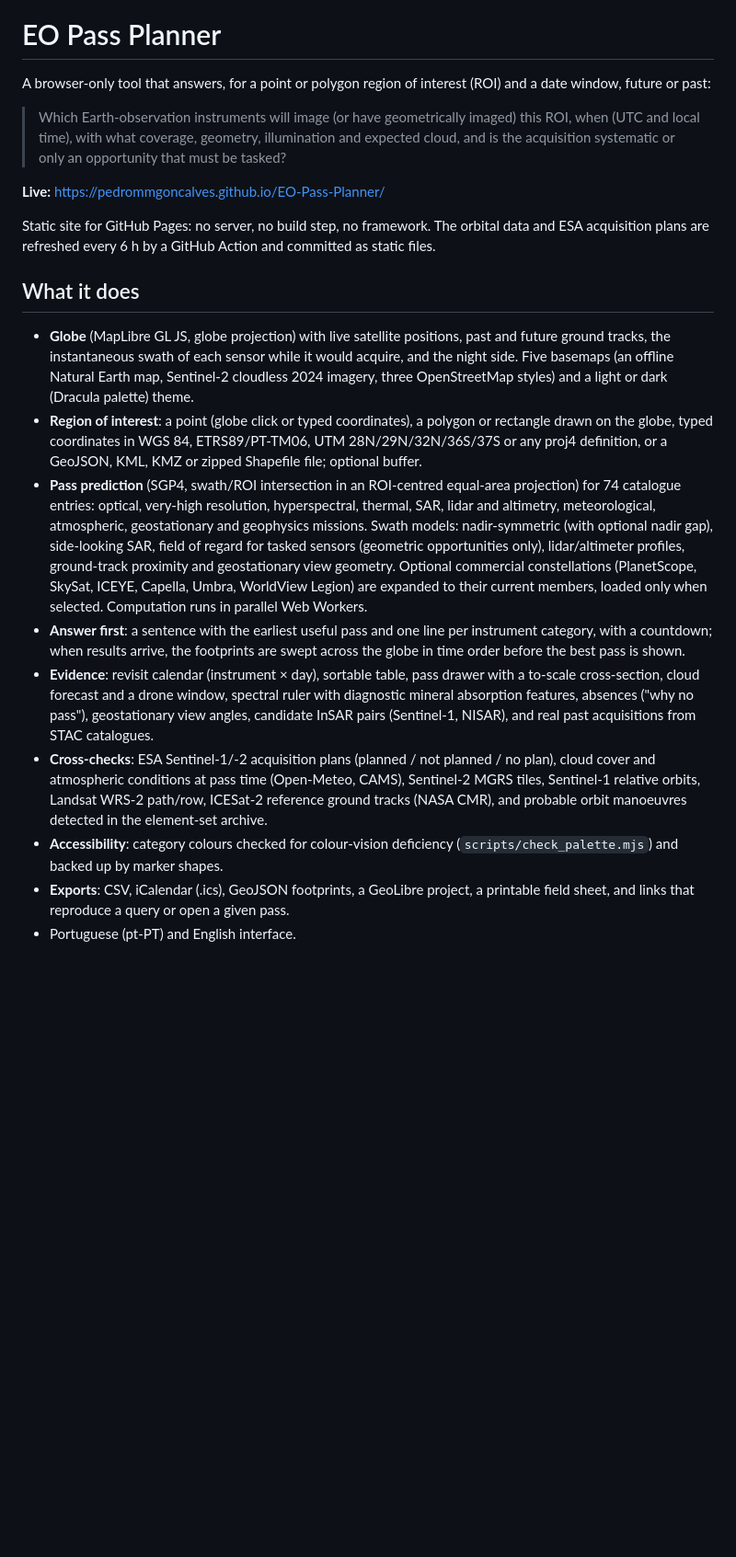
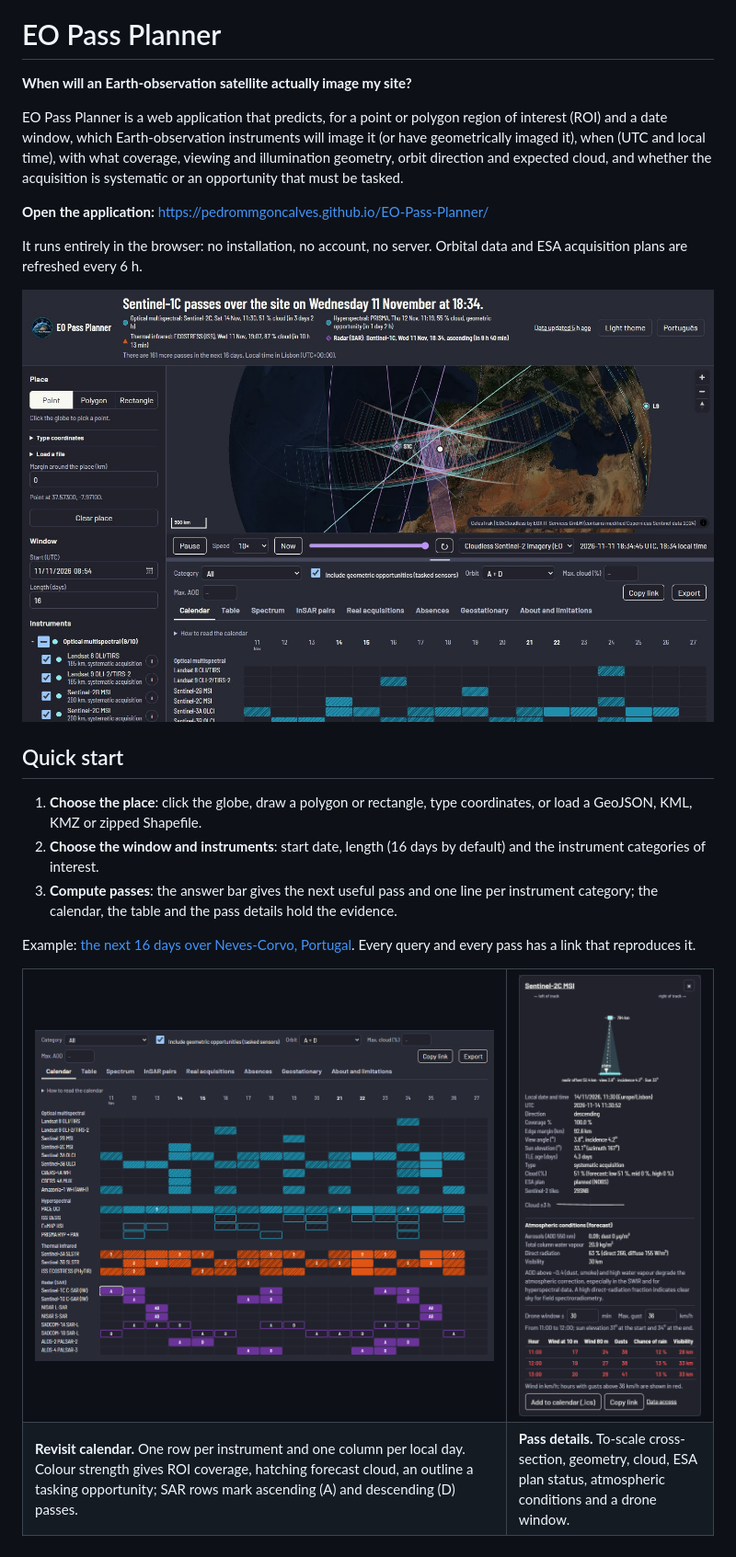
Before and after one commit to PedroMMGoncalves/EO-Pass-Planner, a Markdown page: README.md, the part around one of its changes. Shown at 92% size. Drawn GitHub-style; pictures changed too: docs/img/calendar.png (added), docs/img/overview.jpg (added), docs/img/pass-drawer.png (added); blank space fills up the shorter version.

```diff
--- a/README.md
+++ b/README.md
@@ -4,55 +4,43 @@
 
 # EO Pass Planner
 
-A browser-only tool that answers, for a point or polygon region of interest
-(ROI) and a date window, future or past:
+**When will an Earth-observation satellite actually image my site?**
 
-> Which Earth-observation instruments will image (or have geometrically imaged)
-> this ROI, when (UTC and local time), with what coverage, geometry,
-> illumination and expected cloud, and is the acquisition systematic or only an
-> opportunity that must be tasked?
+EO Pass Planner is a web application that predicts, for a point or polygon
+region of interest (ROI) and a date window, which Earth-observation
+instruments will image it (or have geometrically imaged it), when (UTC and
+local time), with what coverage, viewing and illumination geometry, orbit
+direction and expected cloud, and whether the acquisition is systematic or an
+opportunity that must be tasked.
 
-**Live:** <https://pedrommgoncalves.github.io/EO-Pass-Planner/>
+**Open the application:** <https://pedrommgoncalves.github.io/EO-Pass-Planner/>
 
-Static site for GitHub Pages: no server, no build step, no framework. The
-orbital data and ESA acquisition plans are refreshed every 6 h by a GitHub
-Action and committed as static files.
+It runs entirely in the browser: no installation, no account, no server.
+Orbital data and ESA acquisition plans are refreshed every 6 h.
 
-## What it does
+![Globe with the swaths of the predicted passes over a site in southern Portugal, the answer sentence and the revisit calendar](docs/img/overview.jpg)
 
-- **Globe** (MapLibre GL JS, globe projection) with live satellite positions,
-  past and future ground tracks, the instantaneous swath of each sensor while it
-  would acquire, and the night side. Five basemaps (an offline Natural Earth
-  map, Sentinel-2 cloudless 2024 imagery, three OpenStreetMap styles) and a light
-  or dark (Dracula palette) theme.
-- **Region of interest**: a point (globe click or typed coordinates), a polygon
-  or rectangle drawn on the globe, typed coordinates in WGS 84, ETRS89/PT-TM06,
-  UTM 28N/29N/32N/36S/37S or any proj4 definition, or a GeoJSON, KML, KMZ or
-  zipped Shapefile file; optional buffer.
-- **Pass prediction** (SGP4, swath/ROI intersection in an ROI-centred
-  equal-area projection) for 74 catalogue entries: optical, very-high
-  resolution, hyperspectral, thermal, SAR, lidar and altimetry, meteorological,
-  atmospheric, geostationary and geophysics missions. Swath models:
-  nadir-symmetric (with optional nadir gap), side-looking SAR, field of regard
-  for tasked sensors (geometric opportunities only), lidar/altimeter profiles,
-  ground-track proximity and geostationary view geometry. Optional commercial
-  constellations (PlanetScope, SkySat, ICEYE, Capella, Umbra, WorldView Legion)
-  are expanded to their current members, loaded only when selected.
-  Computation runs in parallel Web Workers.
-- **Answer first**: a sentence with the earliest useful pass and one line per
-  instrument category, with a countdown; when results arrive, the footprints
-  are swept across the globe in time order before the best pass is shown.
-- **Evidence**: revisit calendar (instrument × day), sortable table, pass drawer
-  with a to-scale cross-section, cloud forecast and a drone window, spectral
-  ruler with diagnostic mineral absorption features, absences ("why no pass"),
-  geostationary view angles, candidate InSAR pairs (Sentinel-1, NISAR), and
-  real past acquisitions from STAC catalogues.
-- **Cross-checks**: ESA Sentinel-1/-2 acquisition plans (planned / not planned /
-  no plan), cloud cover and atmospheric conditions at pass time (Open-Meteo,
-  CAMS), Sentinel-2 MGRS tiles, Sentinel-1 relative orbits, Landsat WRS-2
-  path/row, ICESat-2 reference ground tracks (NASA CMR), and probable orbit
-  manoeuvres detected in the element-set archive.
-- **Accessibility**: category colours checked for colour-vision deficiency
-  (`scripts/check_palette.mjs`) and backed up by marker shapes.
-- **Exports**: CSV, iCalendar (.ics), GeoJSON footprints, a GeoLibre project,
-  a printable field sheet, and links that reproduce a query or open a given pass.
+## Quick start
+
+1. **Choose the place**: click the globe, draw a polygon or rectangle, type
+   coordinates, or load a GeoJSON, KML, KMZ or zipped Shapefile.
+2. **Choose the window and instruments**: start date, length (16 days by
+   default) and the instrument categories of interest.
+3. **Compute passes**: the answer bar gives the next useful pass and one line
+   per instrument category; the calendar, the table and the pass details hold
+   the evidence.
+
+Example: [the next 16 days over Neves-Corvo, Portugal](https://pedrommgoncalves.github.io/EO-Pass-Planner/#roi=p:37.57300,-7.97100&d=16&l=en).
+Every query and every pass has a link that reproduces it.
+
+<table>
+  <tr>
+    <td width="70%"><img src="docs/img/calendar.png" alt="Revisit calendar: one row per instrument, one column per day; colour strength gives coverage, hatching forecast cloud, outlines tasking opportunities, A and D the orbit direction of SAR passes"></td>
+    <td width="30%"><img src="docs/img/pass-drawer.png" alt="Pass details: to-scale cross-section, geometry, cloud forecast, ESA plan status, atmospheric conditions and a drone window"></td>
+  </tr>
+  <tr>
+    <td><b>Revisit calendar.</b> One row per instrument and one column per local day. Colour strength gives ROI coverage, hatching forecast cloud, an outline a tasking opportunity; SAR rows mark ascending (A) and descending (D) passes.</td>
+    <td><b>Pass details.</b> To-scale cross-section, geometry, cloud, ESA plan status, atmospheric conditions and a drone window.</td>
+  </tr>
+</table>
+
```
Also changed, not shown: other parts of README.md (+130 -43 lines), 2 other files.
